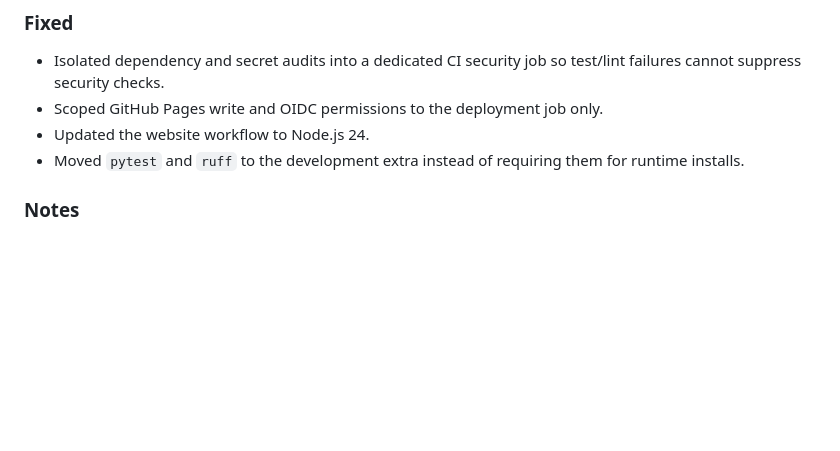
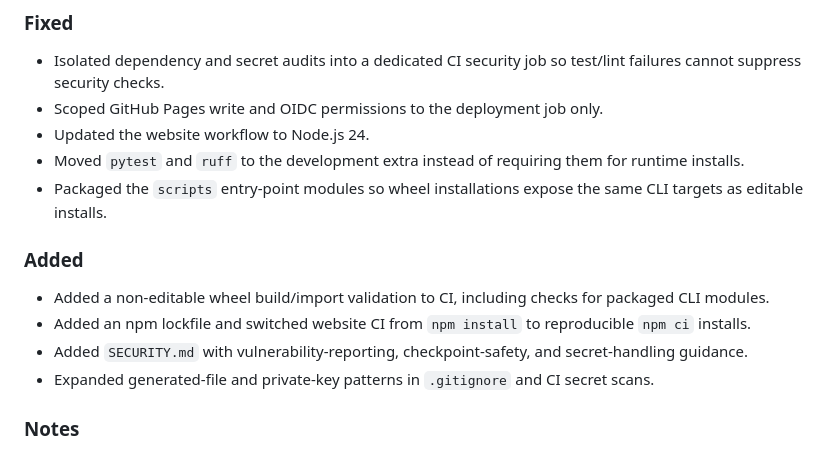
Before and after one commit to sudomarc/LapisLLM, a Markdown page: CHANGELOG.md, the part around the change. GitHub-like rendering; blank space fills up the shorter version.

Commit message:
docs: record audit hardening changes in changelog

```diff
--- a/CHANGELOG.md
+++ b/CHANGELOG.md
@@ -10,6 +10,14 @@ All notable changes to LapisLLM are documented here.
 - Scoped GitHub Pages write and OIDC permissions to the deployment job only.
 - Updated the website workflow to Node.js 24.
 - Moved `pytest` and `ruff` to the development extra instead of requiring them for runtime installs.
+- Packaged the `scripts` entry-point modules so wheel installations expose the same CLI targets as editable installs.
+
+### Added
+
+- Added a non-editable wheel build/import validation to CI, including checks for packaged CLI modules.
+- Added an npm lockfile and switched website CI from `npm install` to reproducible `npm ci` installs.
+- Added `SECURITY.md` with vulnerability-reporting, checkpoint-safety, and secret-handling guidance.
+- Expanded generated-file and private-key patterns in `.gitignore` and CI secret scans.
 
 ### Notes
 
```
